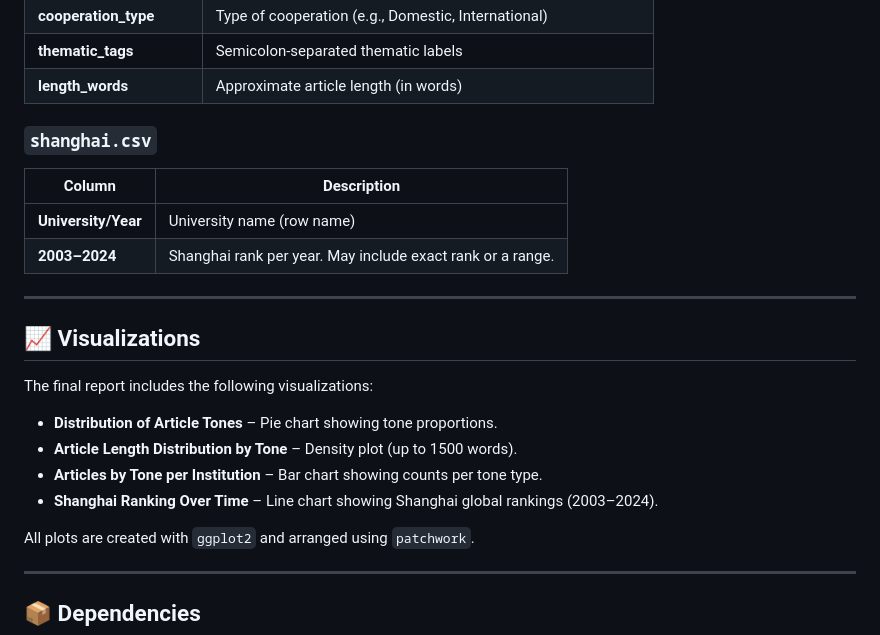
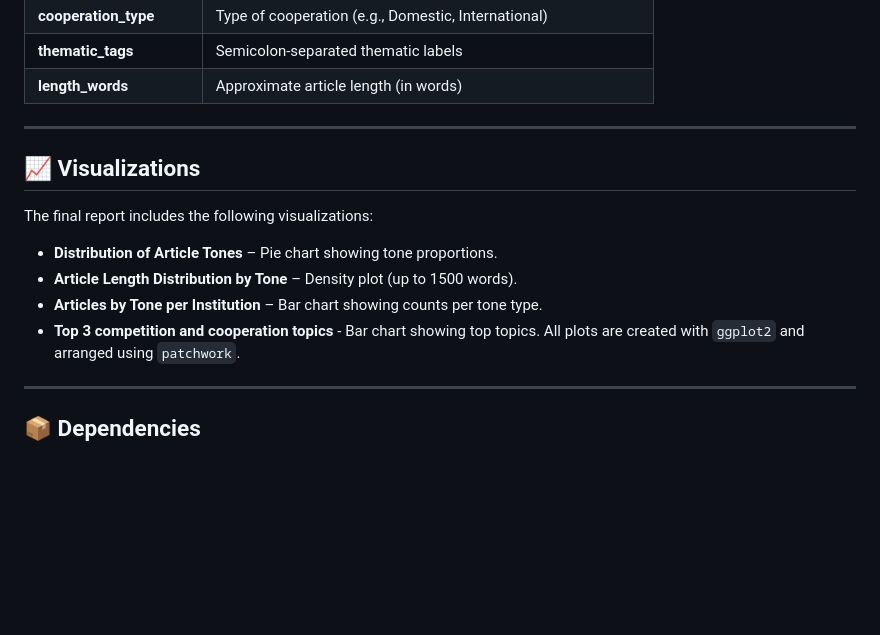
Before and after one commit to RShiri/DSProject, a Markdown page: README.md, the part around the change. Rendered like a GitHub page; blank space fills up the shorter version.

```diff
--- a/README.md
+++ b/README.md
@@ -70,12 +70,7 @@ final-project/
 | **thematic_tags**         | Semicolon-separated thematic labels                                         |
 | **length_words**          | Approximate article length (in words)                                       |
 
-### `shanghai.csv`
 
-| Column            | Description                                                     |
-|-------------------|-----------------------------------------------------------------|
-| **University/Year** | University name (row name)                                     |
-| **2003–2024**     | Shanghai rank per year. May include exact rank or a range.      |
 
 ---
 
@@ -86,8 +81,7 @@ The final report includes the following visualizations:
 - **Distribution of Article Tones** – Pie chart showing tone proportions.
 - **Article Length Distribution by Tone** – Density plot (up to 1500 words).
 - **Articles by Tone per Institution** – Bar chart showing counts per tone type.
-- **Shanghai Ranking Over Time** – Line chart showing Shanghai global rankings (2003–2024).
-
+- **Top 3 competition and cooperation topics** - Bar chart showing top topics.
 All plots are created with `ggplot2` and arranged using `patchwork`.
 
 ---
```
